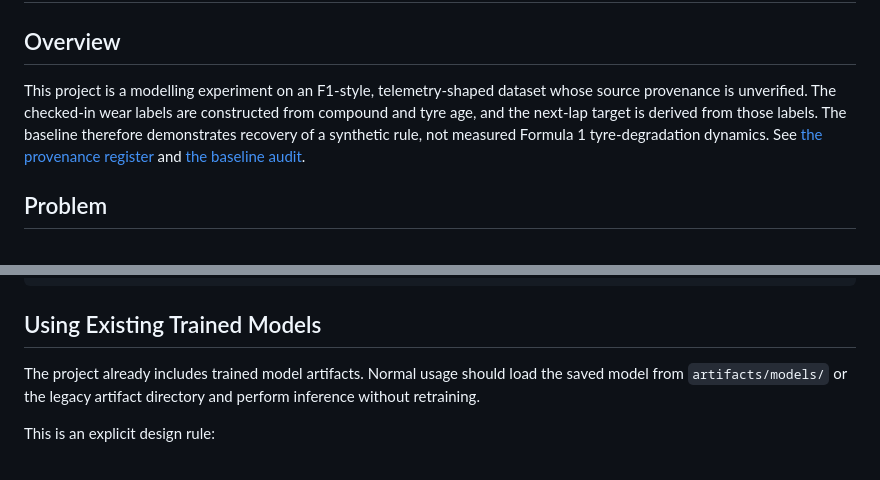
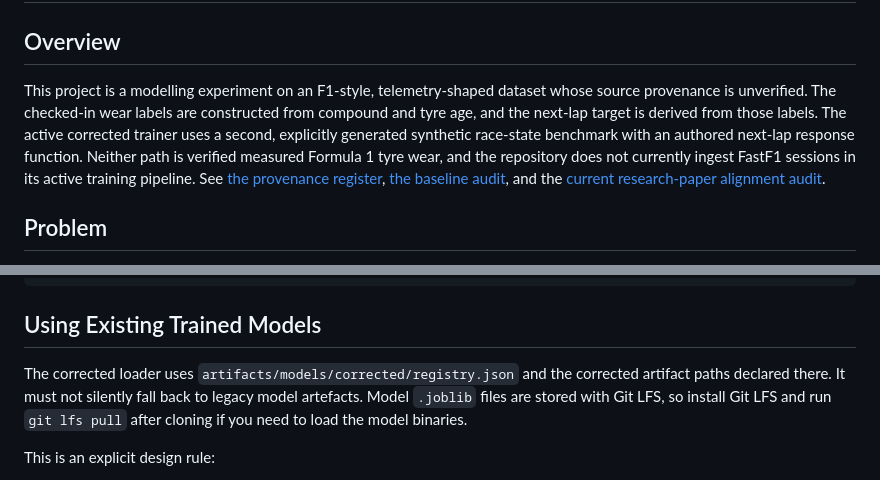
Before and after one commit to SrushtikShetty/f1_tyre_degradatrion-_model, a Markdown page: README.md, 2 parts joined by grey strips. Rendered like a GitHub page.

```diff
--- a/README.md
+++ b/README.md
@@ -2,7 +2,7 @@
 
 ## Overview
 
-This project is a modelling experiment on an F1-style, telemetry-shaped dataset whose source provenance is unverified. The checked-in wear labels are constructed from compound and tyre age, and the next-lap target is derived from those labels. The baseline therefore demonstrates recovery of a synthetic rule, not measured Formula 1 tyre-degradation dynamics. See [the provenance register](docs/data_provenance.md) and [the baseline audit](docs/baseline_audit.md).
+This project is a modelling experiment on an F1-style, telemetry-shaped dataset whose source provenance is unverified. The checked-in wear labels are constructed from compound and tyre age, and the next-lap target is derived from those labels. The active corrected trainer uses a second, explicitly generated synthetic race-state benchmark with an authored next-lap response function. Neither path is verified measured Formula 1 tyre wear, and the repository does not currently ingest FastF1 sessions in its active training pipeline. See [the provenance register](docs/data_provenance.md), [the baseline audit](docs/baseline_audit.md), and the [current research-paper alignment audit](docs/research_paper_alignment_audit.md).
 
 ## Problem
 
@@ -57,7 +48,7 @@ pip install -r requirements-dev.txt
 
 ## Using Existing Trained Models
 
-The project already includes trained model artifacts. Normal usage should load the saved model from `artifacts/models/` or the legacy artifact directory and perform inference without retraining.
+The corrected loader uses `artifacts/models/corrected/registry.json` and the corrected artifact paths declared there. It must not silently fall back to legacy model artefacts. Model `.joblib` files are stored with Git LFS, so install Git LFS and run `git lfs pull` after cloning if you need to load the model binaries.
 
 This is an explicit design rule:
 
```
Also changed, not shown: other parts of README.md (+21 -15 lines).
